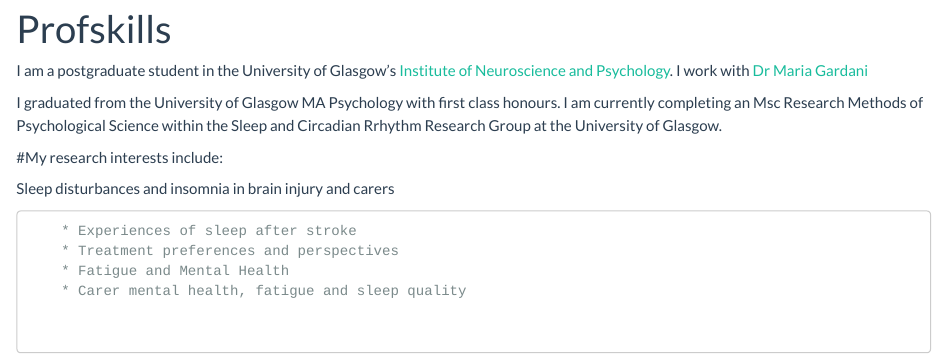
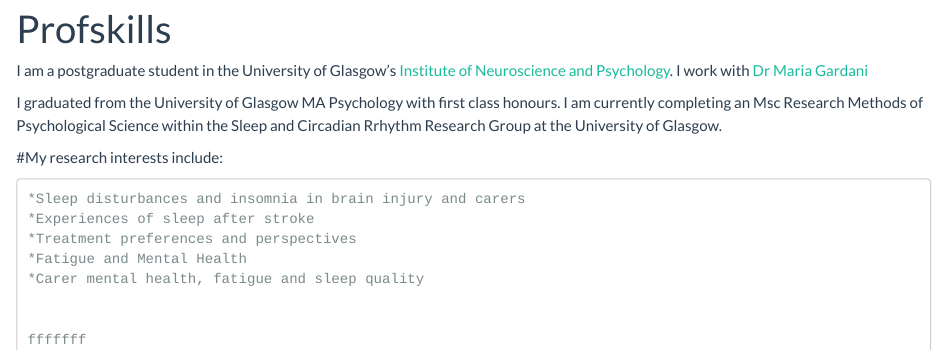
Before and after one commit to nicolagrant/mywebpage, an R Markdown document (index.Rmd): the page in a window 1100 px wide, from 90 px down. Rendered offline with R 4.5, knitr and Pandoc, with nearby package versions.

Commit message:
change 2

```diff
--- a/index.Rmd
+++ b/index.Rmd
@@ -10,9 +10,11 @@
 
 #My research interests include:
 
-Sleep disturbances and insomnia in brain injury and carers
+    *Sleep disturbances and insomnia in brain injury and carers
+    *Experiences of sleep after stroke
+    *Treatment preferences and perspectives
+    *Fatigue and Mental Health
+    *Carer mental health, fatigue and sleep quality
 
-        * Experiences of sleep after stroke
-        * Treatment preferences and perspectives
-        * Fatigue and Mental Health
-        * Carer mental health, fatigue and sleep quality
+
+    fffffff
```
Also changed, not shown: 1 other file.
